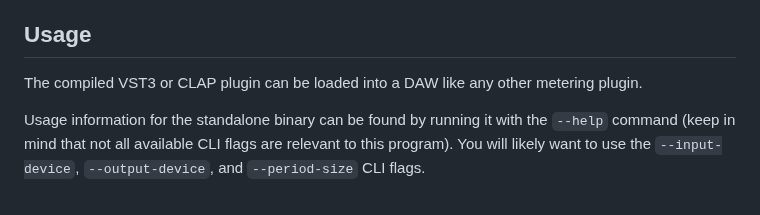
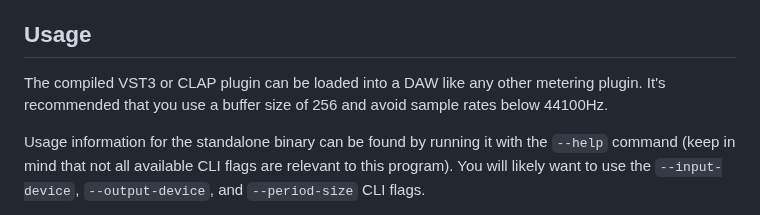
Before and after one commit to transkatgirl/KatVisualizer, a Markdown page: README.md, the part around the change. Drawn GitHub-style.

Commit message:
Updated usage information

```diff
--- a/README.md
+++ b/README.md
@@ -30,7 +30,7 @@ cargo build --release --features $channel_config
 
 ## Usage
 
-The compiled VST3 or CLAP plugin can be loaded into a DAW like any other metering plugin.
+The compiled VST3 or CLAP plugin can be loaded into a DAW like any other metering plugin. It's recommended that you use a buffer size of 256 and avoid sample rates below 44100Hz.
 
 Usage information for the standalone binary can be found by running it with the `--help` command (keep in mind that not all available CLI flags are relevant to this program). You will likely want to use the `--input-device`, `--output-device`, and `--period-size` CLI flags.
 
```
